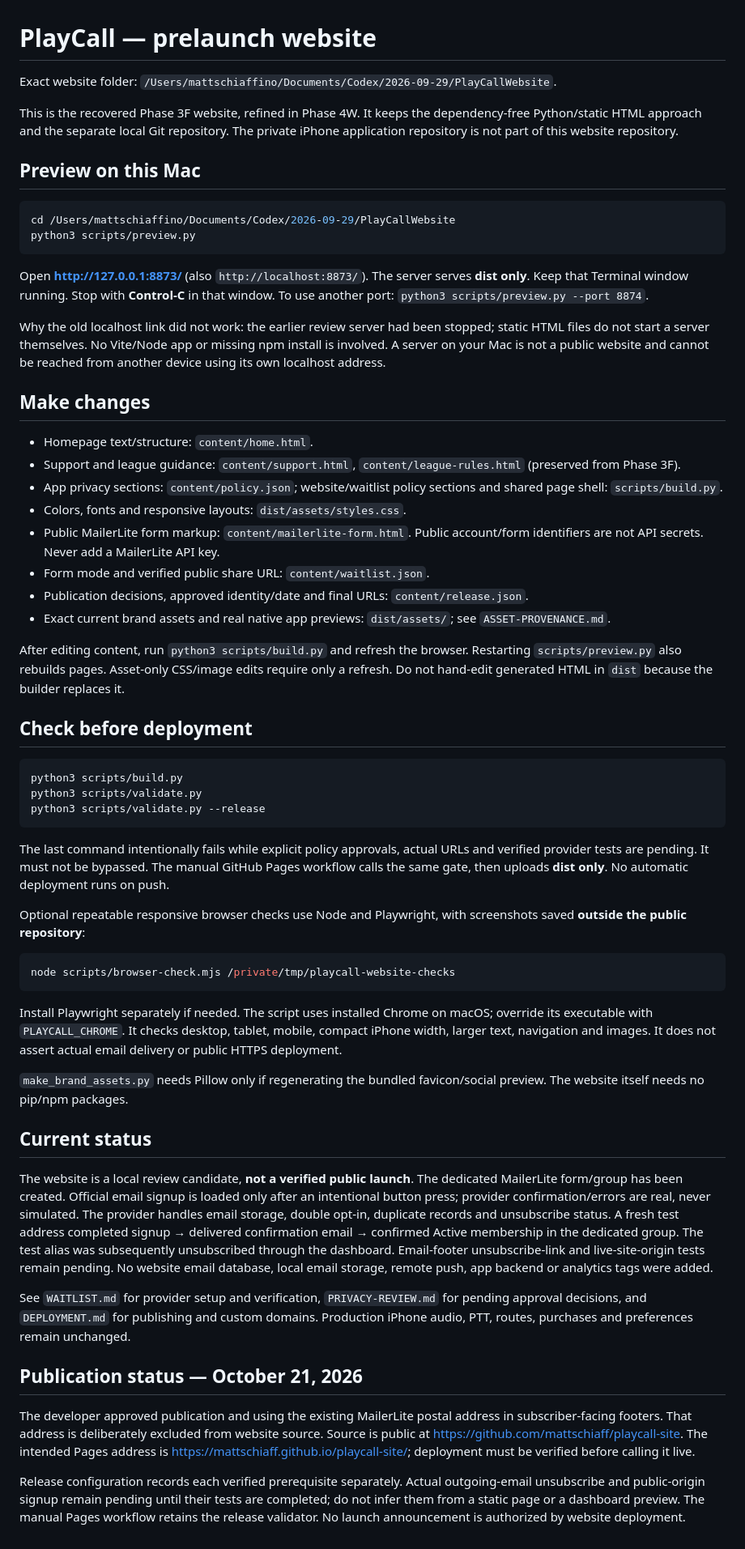
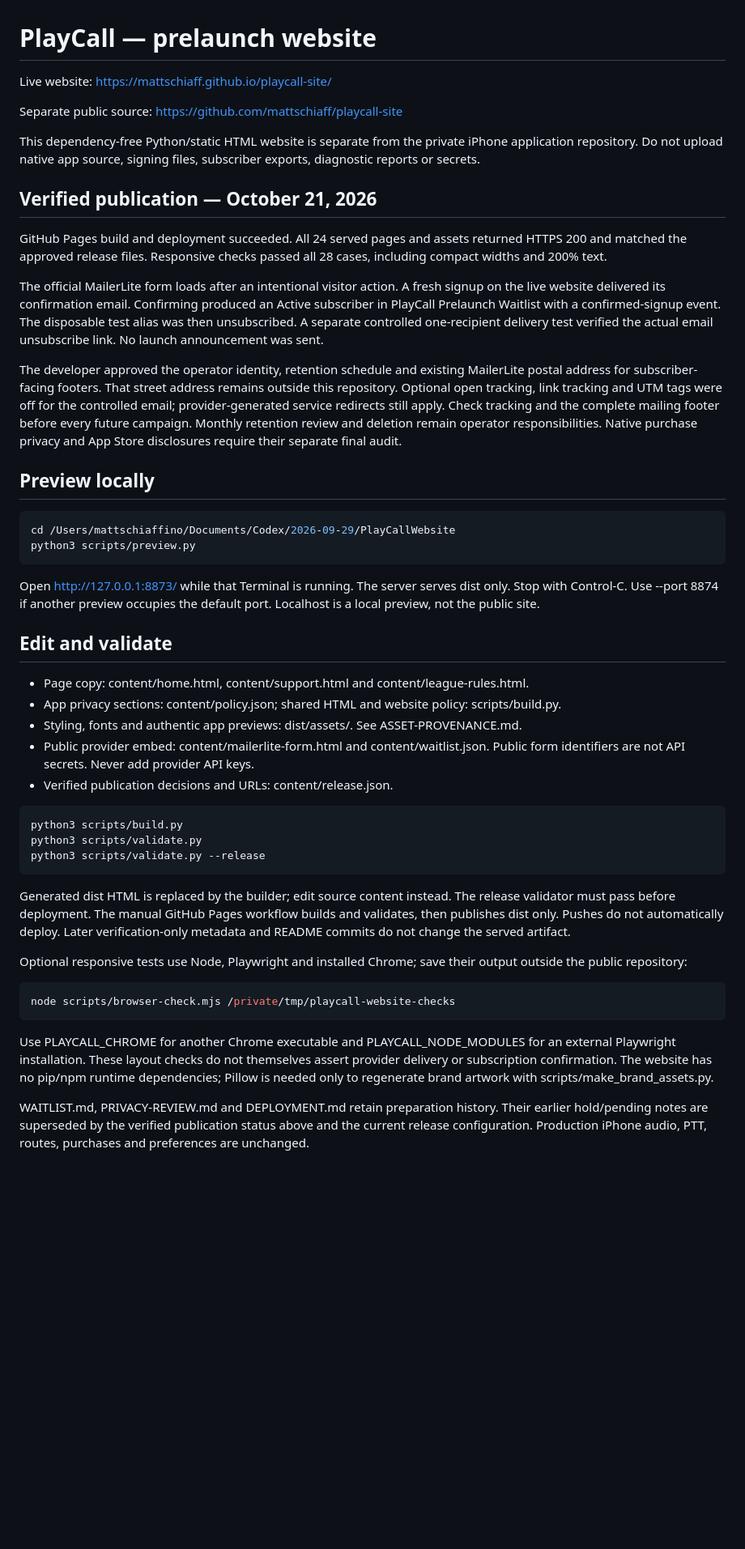
Before and after one commit to mattschiaff/playcall-site, a Markdown page: README.md, the part around the change. Shown at 81% size. Drawn GitHub-style; blank space fills up the shorter version.

Commit message:
Document successful website launch and completed waitlist checks
Updated README to reflect live website link, verified publication status, and local preview instructions.

````diff
--- a/README.md
+++ b/README.md
@@ -1,34 +1,35 @@
 # PlayCall — prelaunch website
 
-Exact website folder: `/Users/mattschiaffino/Documents/Codex/2026-09-29/PlayCallWebsite`.
+Live website: https://mattschiaff.github.io/playcall-site/
 
-This is the recovered Phase 3F website, refined in Phase 4W. It keeps the dependency-free Python/static HTML approach and the separate local Git repository. The private iPhone application repository is not part of this website repository.
+Separate public source: https://github.com/mattschiaff/playcall-site
 
-## Preview on this Mac
+This dependency-free Python/static HTML website is separate from the private iPhone application repository. Do not upload native app source, signing files, subscriber exports, diagnostic reports or secrets.
+
+## Verified publication — October 21, 2026
+
+GitHub Pages build and deployment succeeded. All 24 served pages and assets returned HTTPS 200 and matched the approved release files. Responsive checks passed all 28 cases, including compact widths and 200% text.
+
+The official MailerLite form loads after an intentional visitor action. A fresh signup on the live website delivered its confirmation email. Confirming produced an Active subscriber in PlayCall Prelaunch Waitlist with a confirmed-signup event. The disposable test alias was then unsubscribed. A separate controlled one-recipient delivery test verified the actual email unsubscribe link. No launch announcement was sent.
+
+The developer approved the operator identity, retention schedule and existing MailerLite postal address for subscriber-facing footers. That street address remains outside this repository. Optional open tracking, link tracking and UTM tags were off for the controlled email; provider-generated service redirects still apply. Check tracking and the complete mailing footer before every future campaign. Monthly retention review and deletion remain operator responsibilities. Native purchase privacy and App Store disclosures require their separate final audit.
+
+## Preview locally
 
 ```sh
 cd /Users/mattschiaffino/Documents/Codex/2026-09-29/PlayCallWebsite
 python3 scripts/preview.py
 ```
 
-Open **http://127.0.0.1:8873/** (also `http://localhost:8873/`). The server serves **dist only**. Keep that Terminal window running. Stop with **Control-C** in that window. To use another port: `python3 scripts/preview.py --port 8874`.
+Open http://127.0.0.1:8873/ while that Terminal is running. The server serves dist only. Stop with Control-C. Use --port 8874 if another preview occupies the default port. Localhost is a local preview, not the public site.
 
-Why the old localhost link did not work: the earlier review server had been stopped; static HTML files do not start a server themselves. No Vite/Node app or missing npm install is involved. A server on your Mac is not a public website and cannot be reached from another device using its own localhost address.
+## Edit and validate
 
-## Make changes
-
-- Homepage text/structure: `content/home.html`.
-- Support and league guidance: `content/support.html`, `content/league-rules.html` (preserved from Phase 3F).
-- App privacy sections: `content/policy.json`; website/waitlist policy sections and shared page shell: `scripts/build.py`.
-- Colors, fonts and responsive layouts: `dist/assets/styles.css`.
-- Public MailerLite form markup: `content/mailerlite-form.html`. Public account/form identifiers are not API secrets. Never add a MailerLite API key.
-- Form mode and verified public share URL: `content/waitlist.json`.
-- Publication decisions, approved identity/date and final URLs: `content/release.json`.
-- Exact current brand assets and real native app previews: `dist/assets/`; see `ASSET-PROVENANCE.md`.
-
-After editing content, run `python3 scripts/build.py` and refresh the browser. Restarting `scripts/preview.py` also rebuilds pages. Asset-only CSS/image edits require only a refresh. Do not hand-edit generated HTML in `dist` because the builder replaces it.
-
-## Check before deployment
+- Page copy: content/home.html, content/support.html and content/league-rules.html.
+- App privacy sections: content/policy.json; shared HTML and website policy: scripts/build.py.
+- Styling, fonts and authentic app previews: dist/assets/. See ASSET-PROVENANCE.md.
+- Public provider embed: content/mailerlite-form.html and content/waitlist.json. Public form identifiers are not API secrets. Never add provider API keys.
+- Verified publication decisions and URLs: content/release.json.
 
 ```sh
 python3 scripts/build.py
@@ -36,26 +37,14 @@ python3 scripts/validate.py
 python3 scripts/validate.py --release
 ```
 
-The last command intentionally fails while explicit policy approvals, actual URLs and verified provider tests are pending. It must not be bypassed. The manual GitHub Pages workflow calls the same gate, then uploads **dist only**. No automatic deployment runs on push.
+Generated dist HTML is replaced by the builder; edit source content instead. The release validator must pass before deployment. The manual GitHub Pages workflow builds and validates, then publishes dist only. Pushes do not automatically deploy. Later verification-only metadata and README commits do not change the served artifact.
 
-Optional repeatable responsive browser checks use Node and Playwright, with screenshots saved **outside the public repository**:
+Optional responsive tests use Node, Playwright and installed Chrome; save their output outside the public repository:
 
 ```sh
 node scripts/browser-check.mjs /private/tmp/playcall-website-checks
 ```
 
-Install Playwright separately if needed. The script uses installed Chrome on macOS; override its executable with `PLAYCALL_CHROME`. It checks desktop, tablet, mobile, compact iPhone width, larger text, navigation and images. It does not assert actual email delivery or public HTTPS deployment.
+Use PLAYCALL_CHROME for another Chrome executable and PLAYCALL_NODE_MODULES for an external Playwright installation. These layout checks do not themselves assert provider delivery or subscription confirmation. The website has no pip/npm runtime dependencies; Pillow is needed only to regenerate brand artwork with scripts/make_brand_assets.py.
 
-`make_brand_assets.py` needs Pillow only if regenerating the bundled favicon/social preview. The website itself needs no pip/npm packages.
-
-## Current status
-
-The website is a local review candidate, **not a verified public launch**. The dedicated MailerLite form/group has been created. Official email signup is loaded only after an intentional button press; provider confirmation/errors are real, never simulated. The provider handles email storage, double opt-in, duplicate records and unsubscribe status. A fresh test address completed signup → delivered confirmation email → confirmed Active membership in the dedicated group. The test alias was subsequently unsubscribed through the dashboard. Email-footer unsubscribe-link and live-site-origin tests remain pending. No website email database, local email storage, remote push, app backend or analytics tags were added.
-
-See `WAITLIST.md` for provider setup and verification, `PRIVACY-REVIEW.md` for pending approval decisions, and `DEPLOYMENT.md` for publishing and custom domains. Production iPhone audio, PTT, routes, purchases and preferences remain unchanged.
-
-## Publication status — October 21, 2026
-
-The developer approved publication and using the existing MailerLite postal address in subscriber-facing footers. That address is deliberately excluded from website source. Source is public at https://github.com/mattschiaff/playcall-site. The intended Pages address is https://mattschiaff.github.io/playcall-site/; deployment must be verified before calling it live.
-
-Release configuration records each verified prerequisite separately. Actual outgoing-email unsubscribe and public-origin signup remain pending until their tests are completed; do not infer them from a static page or a dashboard preview. The manual Pages workflow retains the release validator. No launch announcement is authorized by website deployment.
+WAITLIST.md, PRIVACY-REVIEW.md and DEPLOYMENT.md retain preparation history. Their earlier hold/pending notes are superseded by the verified publication status above and the current release configuration. Production iPhone audio, PTT, routes, purchases and preferences are unchanged.
````
